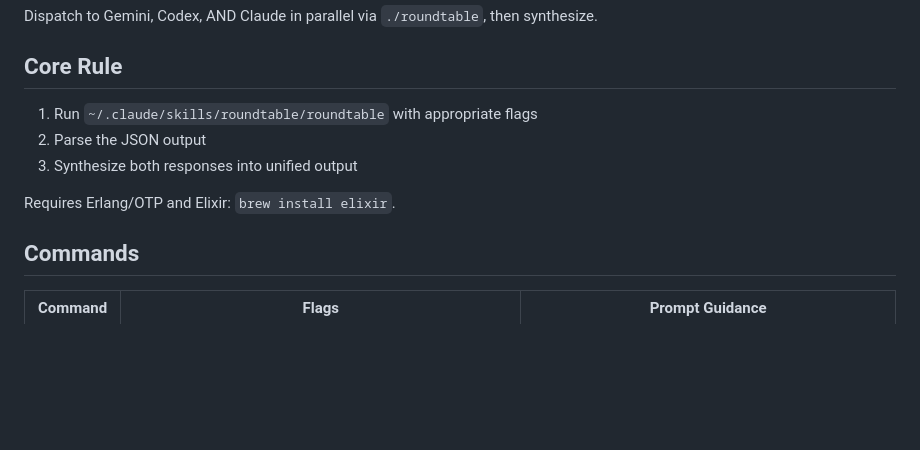
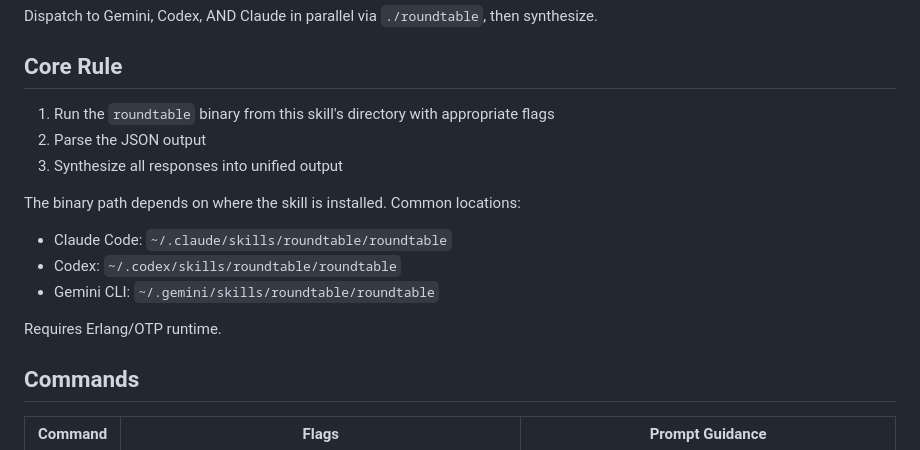
Before and after one commit to TejGandham/roundtable, a Markdown page: release/SKILL.md, the part around the change. Rendered like a GitHub page; blank space fills up the shorter version.

Commit message:
docs(SKILL): sync release/SKILL.md with root SKILL.md — fix portable path, 'all responses', runtime note

```diff
--- a/release/SKILL.md
+++ b/release/SKILL.md
@@ -22,11 +22,16 @@ Dispatch to Gemini, Codex, AND Claude in parallel via `./roundtable`, then synth
 
 ## Core Rule
 
-1. Run `~/.claude/skills/roundtable/roundtable` with appropriate flags
+1. Run the `roundtable` binary from this skill's directory with appropriate flags
 2. Parse the JSON output
-3. Synthesize both responses into unified output
+3. Synthesize all responses into unified output
 
-Requires Erlang/OTP and Elixir: `brew install elixir`.
+The binary path depends on where the skill is installed. Common locations:
+- Claude Code: `~/.claude/skills/roundtable/roundtable`
+- Codex: `~/.codex/skills/roundtable/roundtable`
+- Gemini CLI: `~/.gemini/skills/roundtable/roundtable`
+
+Requires Erlang/OTP runtime.
 
 ## Commands
 
```
